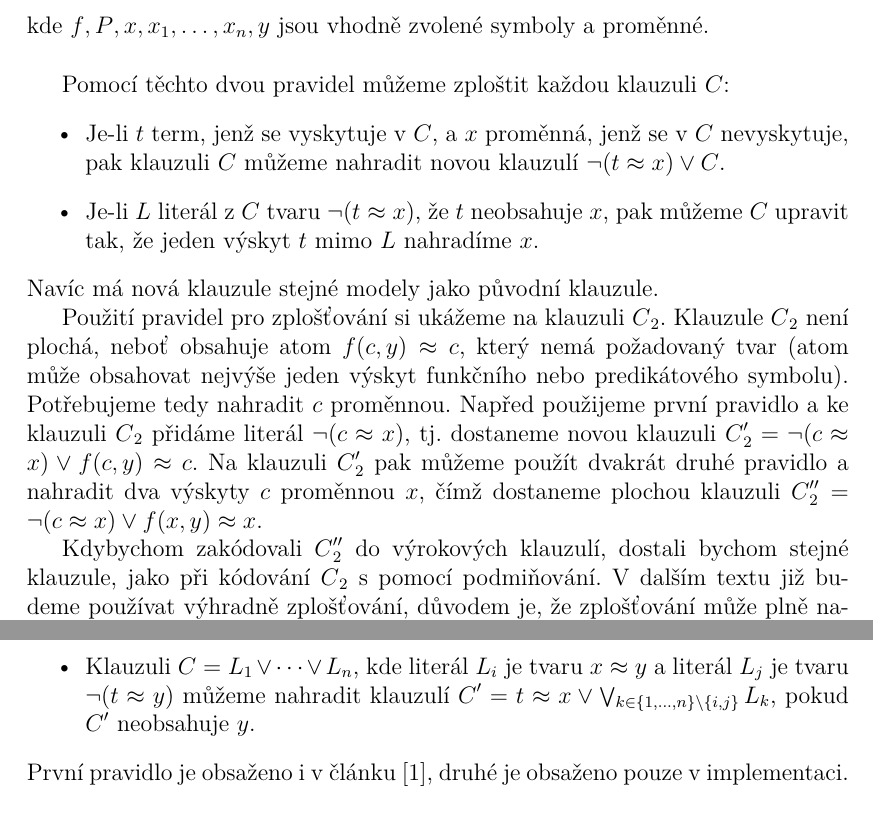
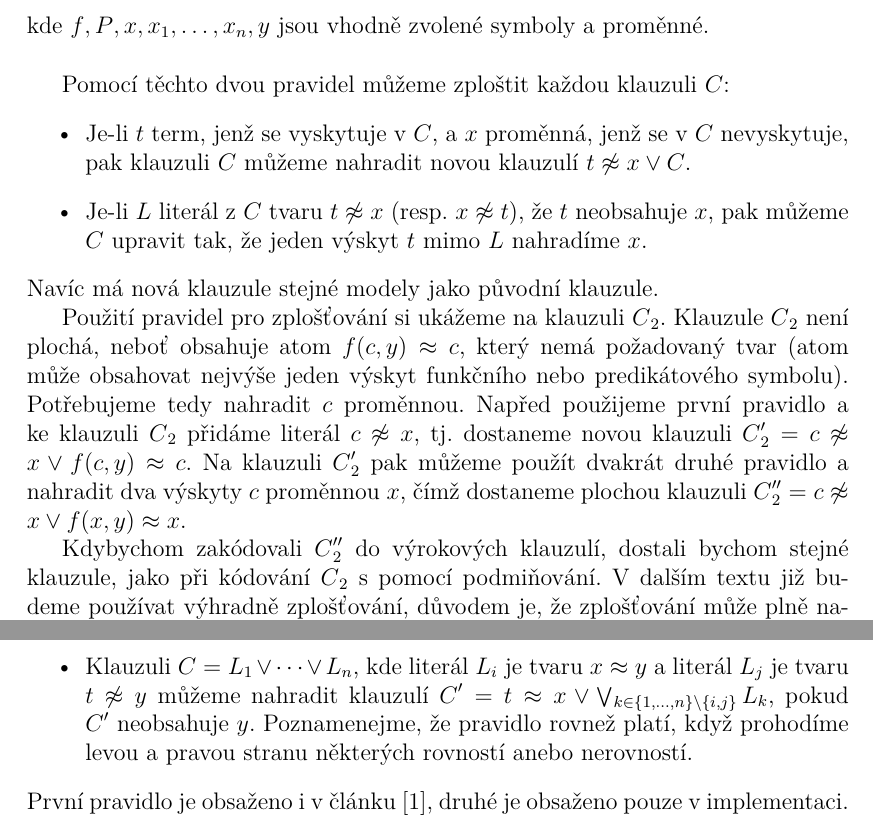
Before and after one commit to radekm/diplomka, a LaTeX thesis (dipl.tex, which reads 03_analyza.tex): two parts of pages 16 and 20 of 22, joined at a grey line, cut so that both start at the same text. Compiled offline with pdfLaTeX.

Commit message:
Nerovnost termu jiz neni znacena jako negace rovnosti

```diff
--- a/03_analyza.tex
+++ b/03_analyza.tex
@@ -215,8 +215,9 @@ klauzuli $\clause$:
 \begin{itemize}
 \item Je-li $\term$ term, jenž se vyskytuje v $\clause$, a $\var$ proměnná,
   jenž se v $\clause$ nevyskytuje, pak klauzuli $\clause$ můžeme
-  nahradit novou klauzulí $\neg (\term \approx \var) \vee \clause$.
-\item Je-li $\lit$ literál z $\clause$ tvaru $\neg (\term \approx \var)$,
+  nahradit novou klauzulí $\term \not\approx \var \vee \clause$.
+\item Je-li $\lit$ literál z $\clause$ tvaru $\term \not\approx \var$
+  (resp. $\var \not\approx \term$),
   že $\term$ neobsahuje $\var$,
   pak můžeme $\clause$ upravit tak, že jeden výskyt $\term$
   mimo $\lit$ nahradíme $\var$.
@@ -229,13 +230,13 @@ $\func(\funcC, \varY) \approx \funcC$, který nemá požadovaný tvar
 (atom může obsahovat nejvýše jeden výskyt funkčního nebo predikátového
 symbolu). Potřebujeme tedy nahradit $\funcC$ proměnnou.
 Napřed použijeme první pravidlo a ke klauzuli $\clause_2$ přidáme literál
-$\neg (\funcC \approx \var)$, tj. dostaneme novou klauzuli
-$\clause_2' = \neg (\funcC \approx \var) \vee
+$\funcC \not\approx \var$, tj. dostaneme novou klauzuli
+$\clause_2' = \funcC \not\approx \var \vee
   \func(\funcC, \varY) \approx \funcC$.
 Na klauzuli $\clause_2'$ pak můžeme použít dvakrát druhé pravidlo
 a nahradit dva výskyty $\funcC$ proměnnou $\var$, čímž
 dostaneme plochou klauzuli
-$\clause_2'' = \neg (\funcC \approx \var) \vee
+$\clause_2'' = \funcC \not\approx \var \vee
 \func(\var, \varY) \approx \var$.
 
 Kdybychom zakódovali
@@ -577,10 +577,11 @@ navíc následující pravidla:
   $\var$ nahradíme $\varY$.
 \item Klauzuli $\clause = \lit_1 \vee \cdots \vee \lit_n$, kde literál
   $\lit_i$ je tvaru $\var \approx \varY$ a literál $L_j$ je tvaru
-  $\neg (\term \approx \varY)$ můžeme nahradit klauzulí
+  $\term \not\approx \varY$ můžeme nahradit klauzulí
   $\clause' = \term \approx \var \vee
   \bigvee_{k \in \{ 1 \comdots n \} \setminus \{ i, j \}} \lit_k$, pokud $\clause'$
-  neobsahuje $\varY$.
+  neobsahuje $\varY$. Poznamenejme, že pravidlo rovnež platí,
+  když prohodíme levou a pravou stranu některých rovností anebo nerovností.
 \end{itemize}
 První pravidlo je obsaženo i v článku \cite{claessen03paradox},
 druhé je obsaženo pouze v implementaci.
```
Also changed, not shown: 03_analyza.tex (19 more changed lines).
